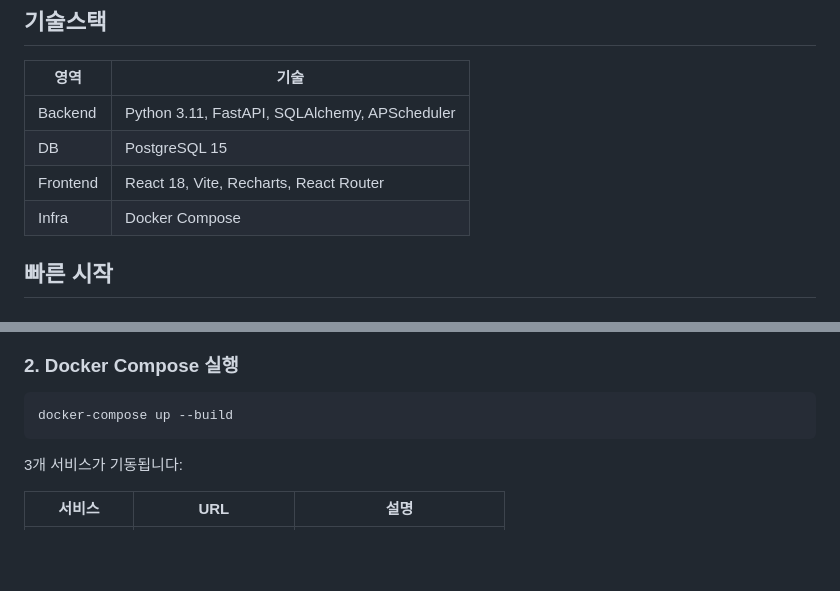
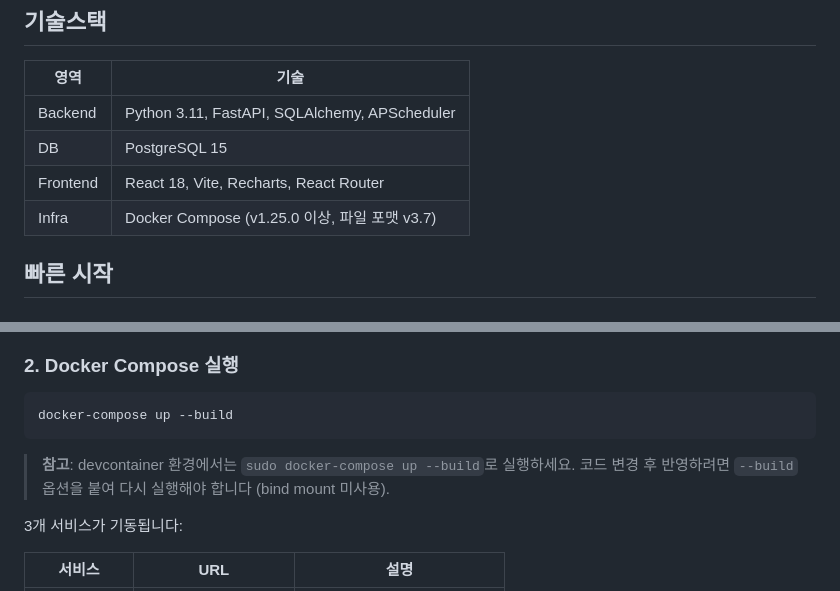
Before and after one commit to kikjs75/etl-public-data, a Markdown page: etl-public-data/README.md, 2 parts joined by grey strips. GitHub-like rendering; blank space fills up the shorter version.

Commit message:
수정: README.md devcontainer 실행 환경 주의사항 추가
- docker-compose 실행 시 sudo 필요 안내
- 코드 변경 후 --build 재실행 필요 안내 (bind mount 미사용)
- 기술스택에 Docker Compose 버전 정보 추가

Co-Authored-By: Claude Sonnet 4.6 <noreply@anthropic.com>

````diff
--- a/etl-public-data/README.md
+++ b/etl-public-data/README.md
@@ -9,7 +9,7 @@
 | Backend | Python 3.11, FastAPI, SQLAlchemy, APScheduler |
 | DB | PostgreSQL 15 |
 | Frontend | React 18, Vite, Recharts, React Router |
-| Infra | Docker Compose |
+| Infra | Docker Compose (v1.25.0 이상, 파일 포맷 v3.7) |
 
 ## 빠른 시작
 
@@ -26,6 +26,9 @@ cp .env.example .env
 ```bash
 docker-compose up --build
 ```
+
+> **참고**: devcontainer 환경에서는 `sudo docker-compose up --build`로 실행하세요.
+> 코드 변경 후 반영하려면 `--build` 옵션을 붙여 다시 실행해야 합니다 (bind mount 미사용).
 
 3개 서비스가 기동됩니다:
 
````
